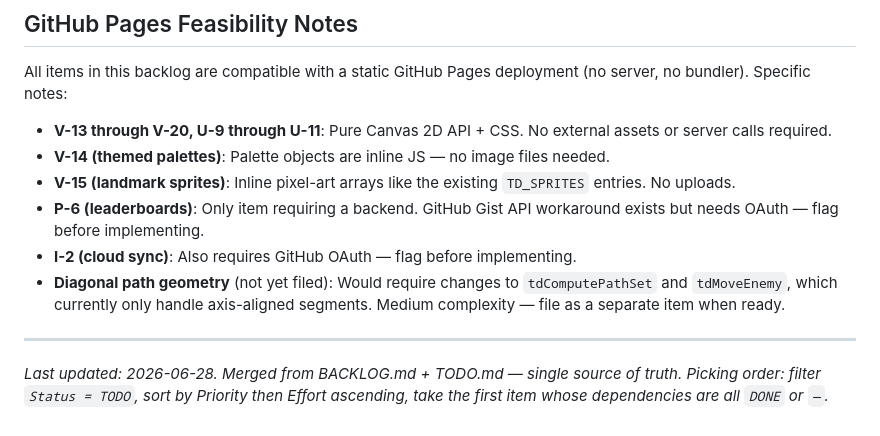
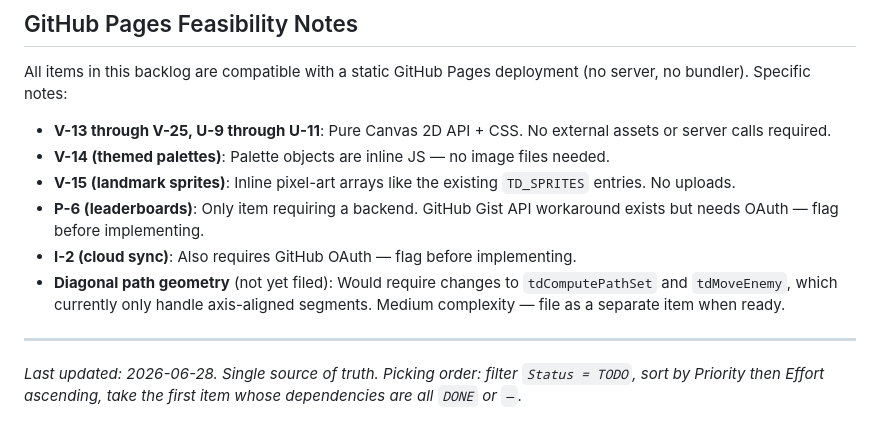
Before and after one commit to DerekEvans47/data-engineering-guide, a Markdown page: BACKLOG.md, the part around one of its changes. GitHub-like rendering.

```diff
--- a/BACKLOG.md
+++ b/BACKLOG.md
@@ -175,7 +180,7 @@ A cohesive system covering gold carry-over between nodes, power-ups (short-lived
 
 All items in this backlog are compatible with a static GitHub Pages deployment (no server, no bundler). Specific notes:
 
-- **V-13 through V-20, U-9 through U-11**: Pure Canvas 2D API + CSS. No external assets or server calls required.
+- **V-13 through V-25, U-9 through U-11**: Pure Canvas 2D API + CSS. No external assets or server calls required.
 - **V-14 (themed palettes)**: Palette objects are inline JS — no image files needed.
 - **V-15 (landmark sprites)**: Inline pixel-art arrays like the existing `TD_SPRITES` entries. No uploads.
 - **P-6 (leaderboards)**: Only item requiring a backend. GitHub Gist API workaround exists but needs OAuth — flag before implementing.
@@ -184,4 +189,4 @@ All items in this backlog are compatible with a static GitHub Pages deployment (
 
 ---
 
-*Last updated: 2026-06-28. Merged from BACKLOG.md + TODO.md — single source of truth. Picking order: filter `Status = TODO`, sort by Priority then Effort ascending, take the first item whose dependencies are all `DONE` or `—`.*
+*Last updated: 2026-06-28. Single source of truth. Picking order: filter `Status = TODO`, sort by Priority then Effort ascending, take the first item whose dependencies are all `DONE` or `—`.*
```
Also changed, not shown: other parts of BACKLOG.md (+5 -0 lines).
